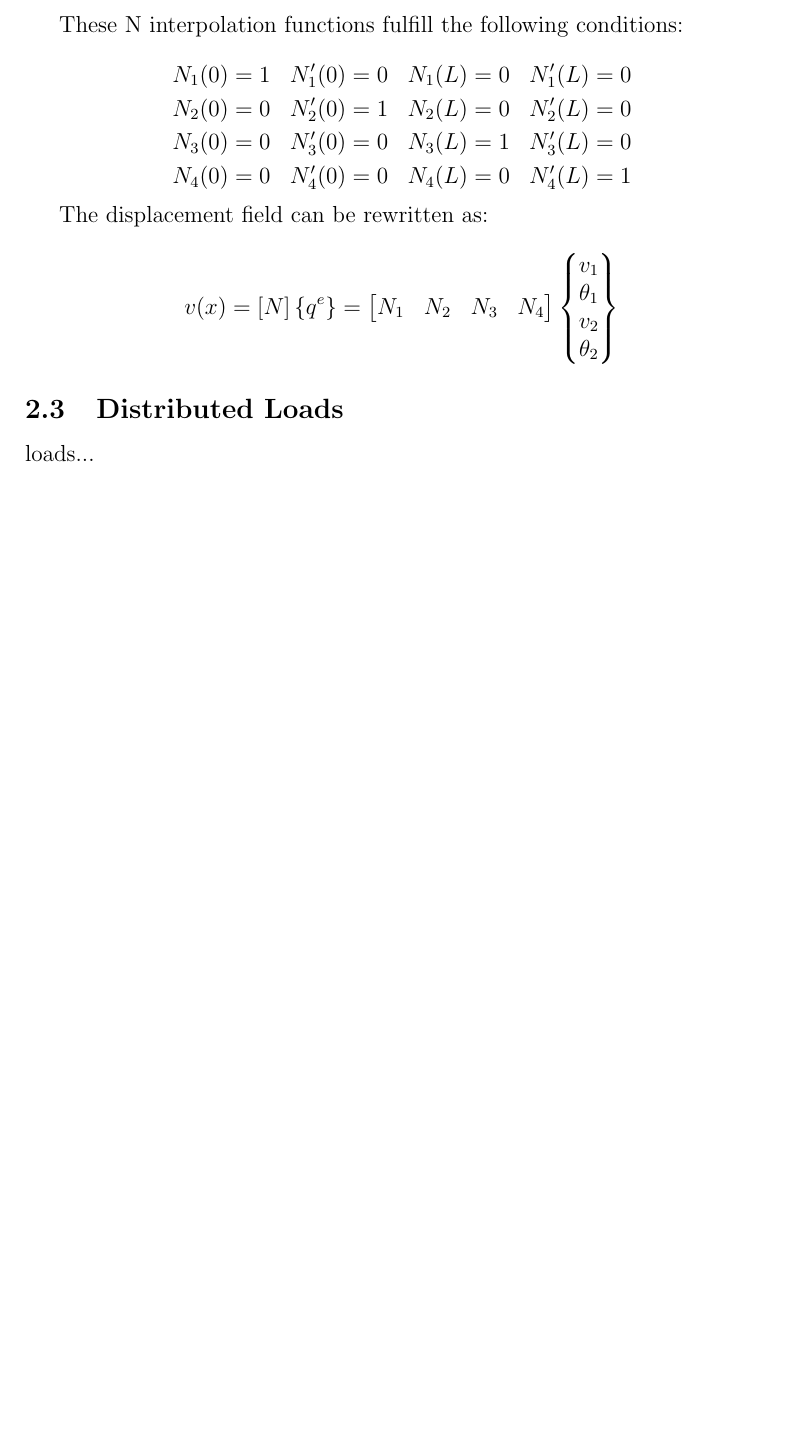
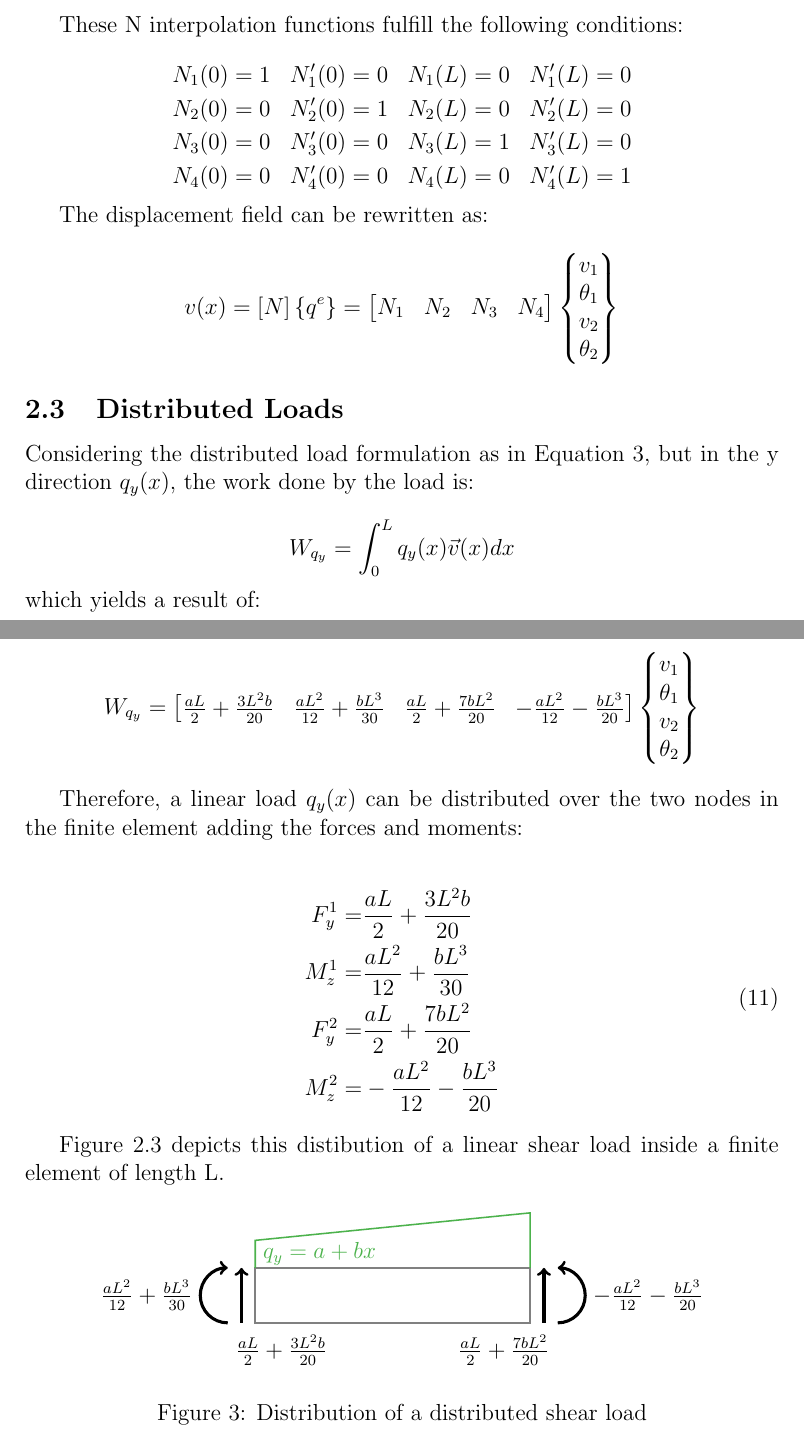
Before and after one commit to angelsolaorbaiceta/inkfem, a LaTeX paper (docs/fem.tex, which reads docs/sections/beam.tex): part of page 8 of 8 before the commit and two parts of pages 8 and 9 of 9 after it, the two joined at a grey line, cut so that both start at the same text, the shorter picture padded with empty space. Compiled offline with pdfLaTeX.

Commit message:
(docs) shear load distribution

```diff
--- a/docs/sections/beam.tex
+++ b/docs/sections/beam.tex
@@ -104,4 +104,58 @@ The displacement field can be rewritten as:
 
 \subsection{Distributed Loads}
 
-loads...
+Considering the distributed load formulation as in Equation~\ref{eq:distributed_linear_load}, but in the y direction $q_y(x)$, the work done by the load is:
+
+\[
+  W_{q_y} = \int_0^L q_y(x) \vec{v}(x) dx
+\]
+which yields a result of:
+
+\[
+  W_{q_y} =
+  \begin{bmatrix}
+    \frac{aL}{2} + \frac{3 L^2 b}{20} & \frac{aL^2}{12} + \frac{bL^3}{30} & \frac{aL}{2} + \frac{7bL^2}{20} & -\frac{aL^2}{12} - \frac{bL^3}{20} \\
+  \end{bmatrix}
+  \begin{Bmatrix}
+    v_1 \\
+    \theta_1 \\
+    v_2 \\
+    \theta_2 \\
+  \end{Bmatrix}
+\]
+
+Therefore, a linear load $q_y(x)$ can be distributed over the two nodes in the finite element adding the forces and moments:
+
+\begin{equation}
+  \begin{split}
+    F_y^1 = & \frac{aL}{2} + \frac{3 L^2 b}{20} \\
+    M_z^1 = & \frac{aL^2}{12} + \frac{bL^3}{30} \\
+    F_y^2 = & \frac{aL}{2} + \frac{7bL^2}{20} \\
+    M_z^2 = & -\frac{aL^2}{12} - \frac{bL^3}{20} \\
+  \end{split}
+\end{equation}
+
+Figure~\ref{fig:beam_finite_element_load_distribution} depicts this distibution of a linear shear load inside a finite element of length L.
+
+\begin{figure}[h]
+  \label{fig:beam_finite_element_load_distribution}
+  \centering
+  \begin{tikzpicture}
+    \draw[gray, thick] (1,0) rectangle (6,1);
+    \draw[green!40!gray, thick] (1,1) -- (1,1.5) -- (6,2) -- (6,1);
+    \filldraw[green!40!gray] (1,1.25) node[anchor=west] {$q_y = a + bx$};
+
+    \draw[ultra thick, ->] (0.75,0) -- (0.75, 1);
+    \filldraw[black] (0.5, -0.5) node[anchor=west] {$\frac{aL}{2} + \frac{3 L^2 b}{20}$};
+
+    \draw[ultra thick, ->] (0.5,0) arc (-90:-270:0.5);
+    \filldraw[black] (0, 0.5) node[anchor=east] {$\frac{aL^2}{12} + \frac{bL^3}{30}$};
+
+    \draw[ultra thick, ->] (6.25,0) -- (6.25, 1);
+    \filldraw[black] (6.5,-0.5) node[anchor=east] {$\frac{aL}{2} + \frac{7bL^2}{20}$};
+
+    \draw[ultra thick, ->] (6.5,0) arc (-90:90:0.5);
+    \filldraw[black] (7,0.5) node[anchor=west] {$-\frac{aL^2}{12} - \frac{bL^3}{20}$};
+  \end{tikzpicture}
+  \caption{Distribution of a distributed shear load}
+\end{figure}
```
Also changed, not shown: docs/sections/axial.tex (+2 -1 lines), docs/fem.pdf.
